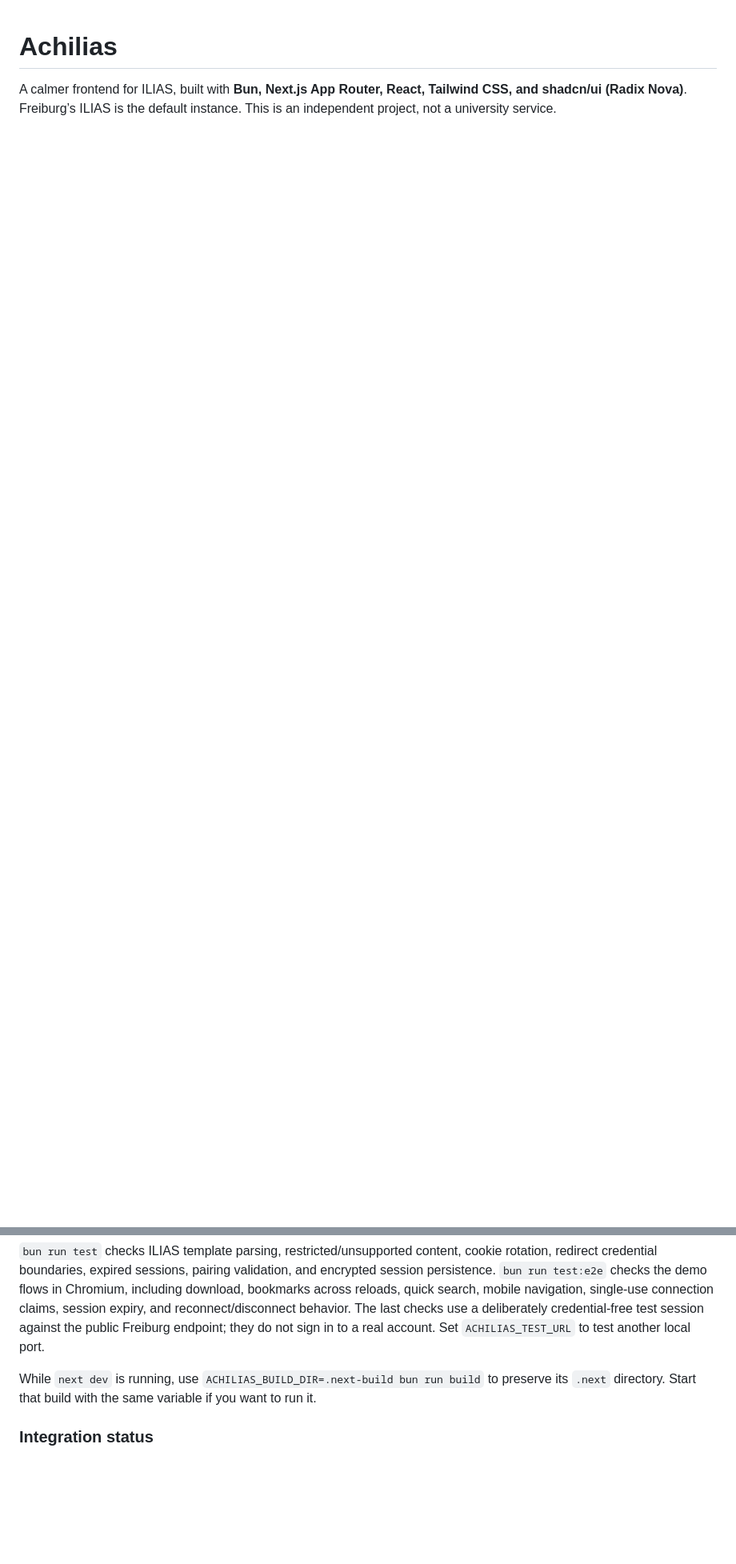
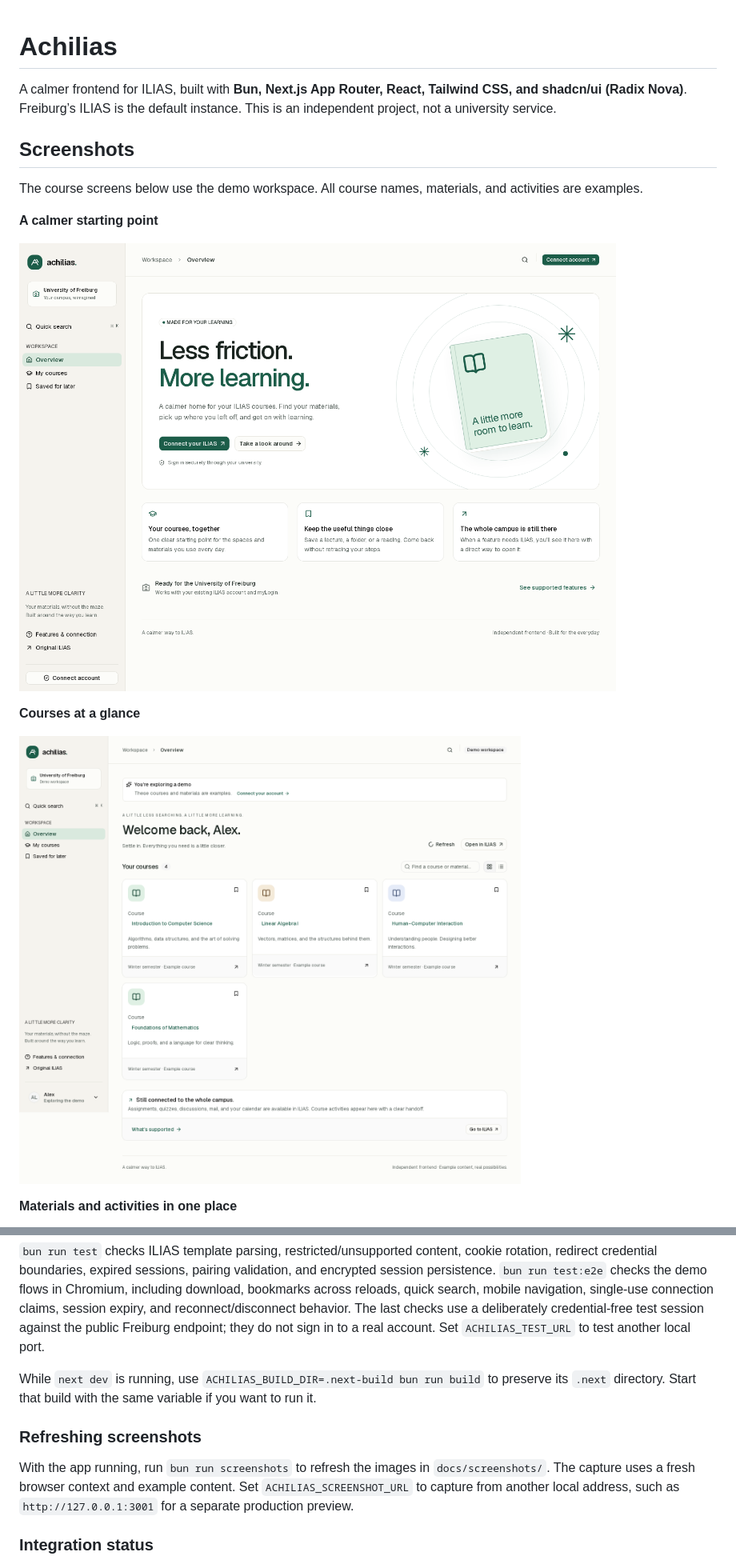
Before and after one commit to paperbenni/achilias, a Markdown page: README.md, 2 parts joined by grey strips. Shown at 80% size. Drawn GitHub-style; pictures changed too: docs/screenshots/overview.png (added), docs/screenshots/welcome.png (added); blank space fills up the shorter version.

Commit message:
Add README screenshots and reproducible capture command

```diff
--- a/README.md
+++ b/README.md
@@ -1,3 +1,18 @@
 # Achilias
 
 A calmer frontend for ILIAS, built with **Bun, Next.js App Router, React, Tailwind CSS, and shadcn/ui (Radix Nova)**. Freiburg’s ILIAS is the default instance. This is an independent project, not a university service.
+
+## Screenshots
+
+The course screens below use the demo workspace. All course names, materials, and activities are examples.
+
+**A calmer starting point**
+
+![Achilias welcome screen with university sign-in and a link to explore the demo](docs/screenshots/welcome.png)
+
+**Courses at a glance**
+
+![Demo overview showing four course cards, search, and bookmarks](docs/screenshots/overview.png)
+
+**Materials and activities in one place**
+
@@ -93,6 +116,10 @@ bun run start --hostname 127.0.0.1
 
 While `next dev` is running, use `ACHILIAS_BUILD_DIR=.next-build bun run build` to preserve its `.next` directory. Start that build with the same variable if you want to run it.
 
+### Refreshing screenshots
+
+With the app running, run `bun run screenshots` to refresh the images in `docs/screenshots/`. The capture uses a fresh browser context and example content. Set `ACHILIAS_SCREENSHOT_URL` to capture from another local address, such as `http://127.0.0.1:3001` for a separate production preview.
+
 ### Integration status
 
 The public Freiburg login/repository pages and upstream ILIAS templates were inspected during development. Automated integration fixtures are based on the upstream list-item, repository-card, and standard-item structures. **Authenticated access to an actual Freiburg account still needs verification by its owner.** Demo success does not establish account-specific compatibility.
```
Also changed, not shown: other parts of README.md (+8 -0 lines), docs/screenshots/course.png (added), docs/screenshots/mobile-course.png (added), 2 other files.
